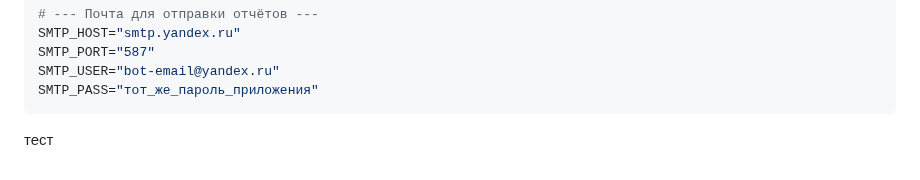
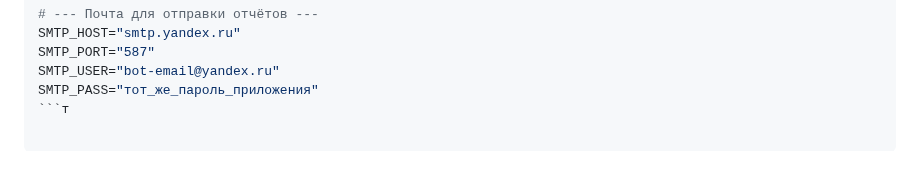
Before and after one commit to kuzyivan/telegram-bot-container-tracker-2, a Markdown page: README.md, the part around the change. Drawn GitHub-style.

Commit message:
тест

````diff
--- a/README.md
+++ b/README.md
@@ -135,6 +135,4 @@ SMTP_HOST="smtp.yandex.ru"
 SMTP_PORT="587"
 SMTP_USER="bot-email@yandex.ru"
 SMTP_PASS="тот_же_пароль_приложения"
-```
-
-тест
+```т
````
